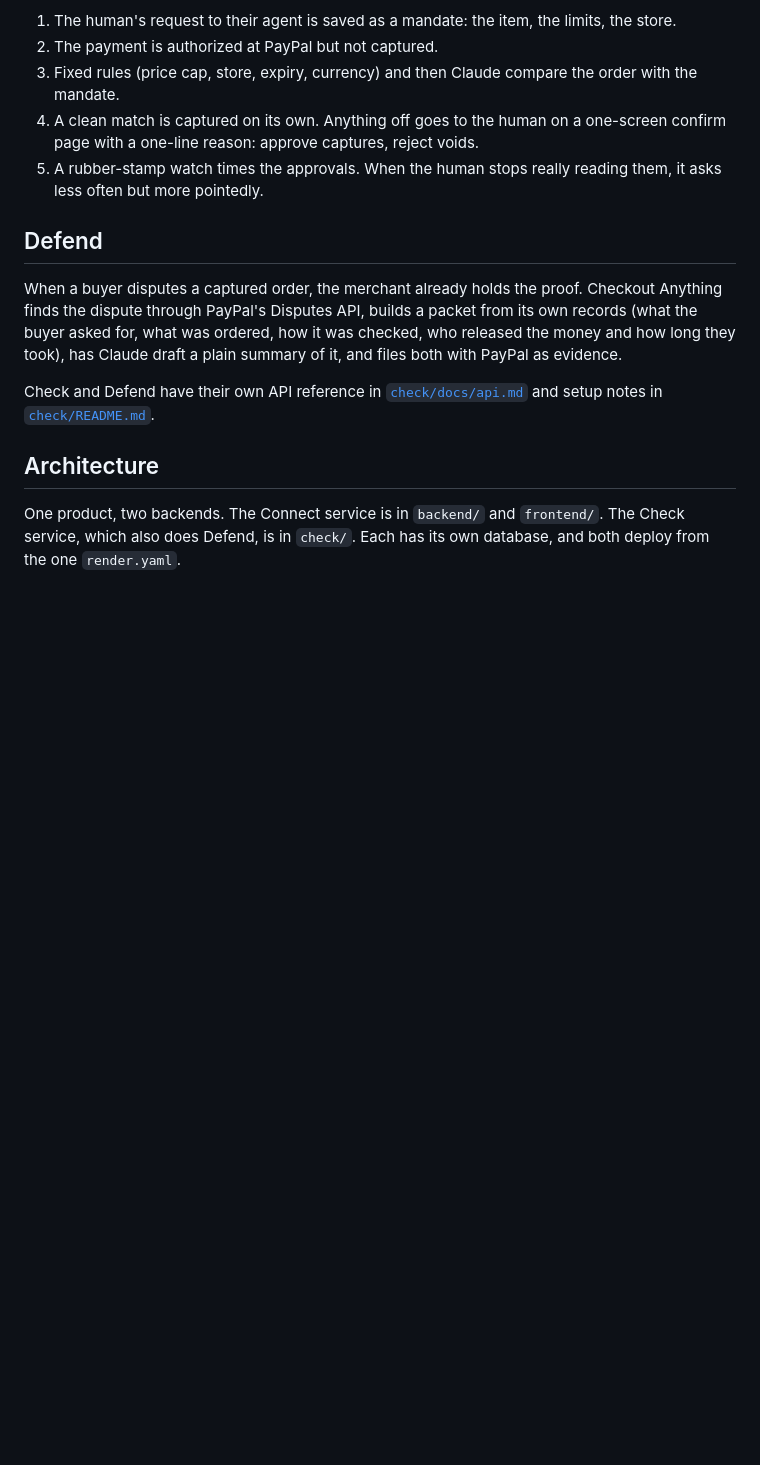
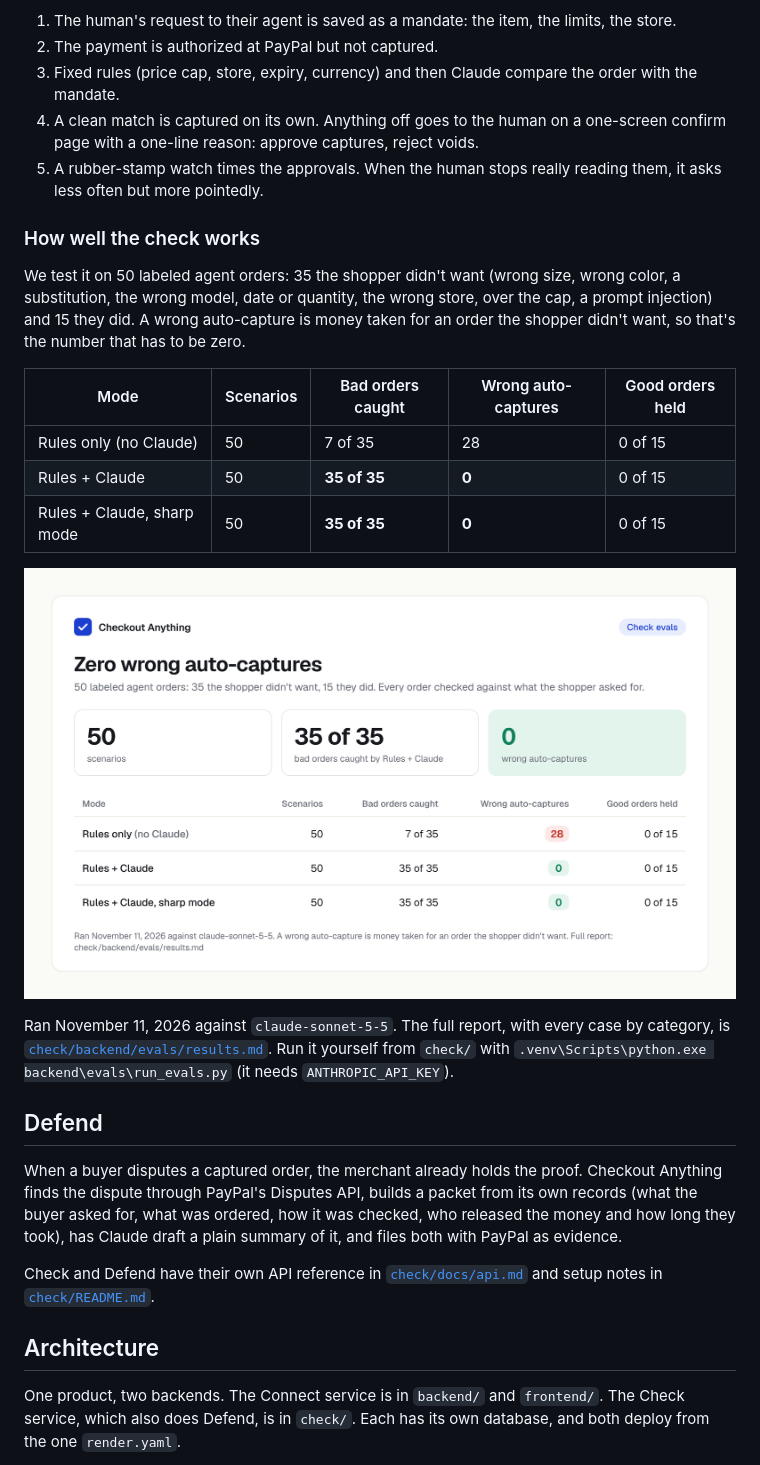
Before and after one commit to Bhavishaahuja/CheckoutAnything, a Markdown page: README.md, the part around the change. Rendered like a GitHub page; pictures changed too: docs/evals/check-evals.png (added); blank space fills up the shorter version.

Commit message:
docs: Check eval results in the README, with the card for the video
50 labeled scenarios, 35 of 35 bad orders caught and 0 wrong auto-captures with
Rules + Claude, from the November 11 run in check/backend/evals/results.md.
docs/evals/check-evals.png is the same table as an image, in the app's style.

Co-Authored-By: Claude Opus 5.5 <noreply@anthropic.com>
Claude-Session: https://claude.ai/code/session_011xVBubcrmSvoJEtz17cxRb

```diff
--- a/README.md
+++ b/README.md
@@ -26,6 +26,20 @@ Every agent order is held until it is shown to be what the human asked for.
 3. Fixed rules (price cap, store, expiry, currency) and then Claude compare the order with the mandate.
 4. A clean match is captured on its own. Anything off goes to the human on a one-screen confirm page with a one-line reason: approve captures, reject voids.
 5. A rubber-stamp watch times the approvals. When the human stops really reading them, it asks less often but more pointedly.
+
+### How well the check works
+
+We test it on 50 labeled agent orders: 35 the shopper didn't want (wrong size, wrong color, a substitution, the wrong model, date or quantity, the wrong store, over the cap, a prompt injection) and 15 they did. A wrong auto-capture is money taken for an order the shopper didn't want, so that's the number that has to be zero.
+
+| Mode | Scenarios | Bad orders caught | Wrong auto-captures | Good orders held |
+|---|---|---|---|---|
+| Rules only (no Claude) | 50 | 7 of 35 | 28 | 0 of 15 |
+| Rules + Claude | 50 | **35 of 35** | **0** | 0 of 15 |
+| Rules + Claude, sharp mode | 50 | **35 of 35** | **0** | 0 of 15 |
+
+![Check evals: 50 scenarios, 35 of 35 bad orders caught, 0 wrong auto-captures](docs/evals/check-evals.png)
+
+Ran November 11, 2026 against `claude-sonnet-5-5`. The full report, with every case by category, is [`check/backend/evals/results.md`](check/backend/evals/results.md). Run it yourself from `check/` with `.venv\Scripts\python.exe backend\evals\run_evals.py` (it needs `ANTHROPIC_API_KEY`).
 
 ## Defend
 
```
